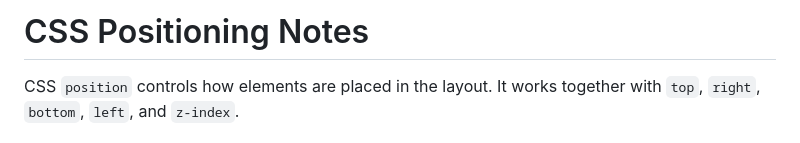
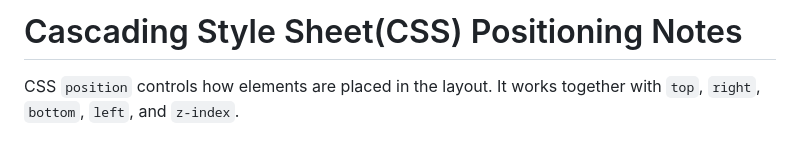
Before and after one commit to Prafulkarn/CSS-Positioning, a Markdown page: README.md, the part around the change. Rendered like a GitHub page.

Commit message:
Update title in README for CSS positioning notes

```diff
--- a/README.md
+++ b/README.md
@@ -1,4 +1,4 @@
-# CSS Positioning Notes
+# Cascading Style Sheet(CSS) Positioning Notes
 
 CSS `position` controls how elements are placed in the layout. It works together with `top`, `right`, `bottom`, `left`, and `z-index`.
 
```
